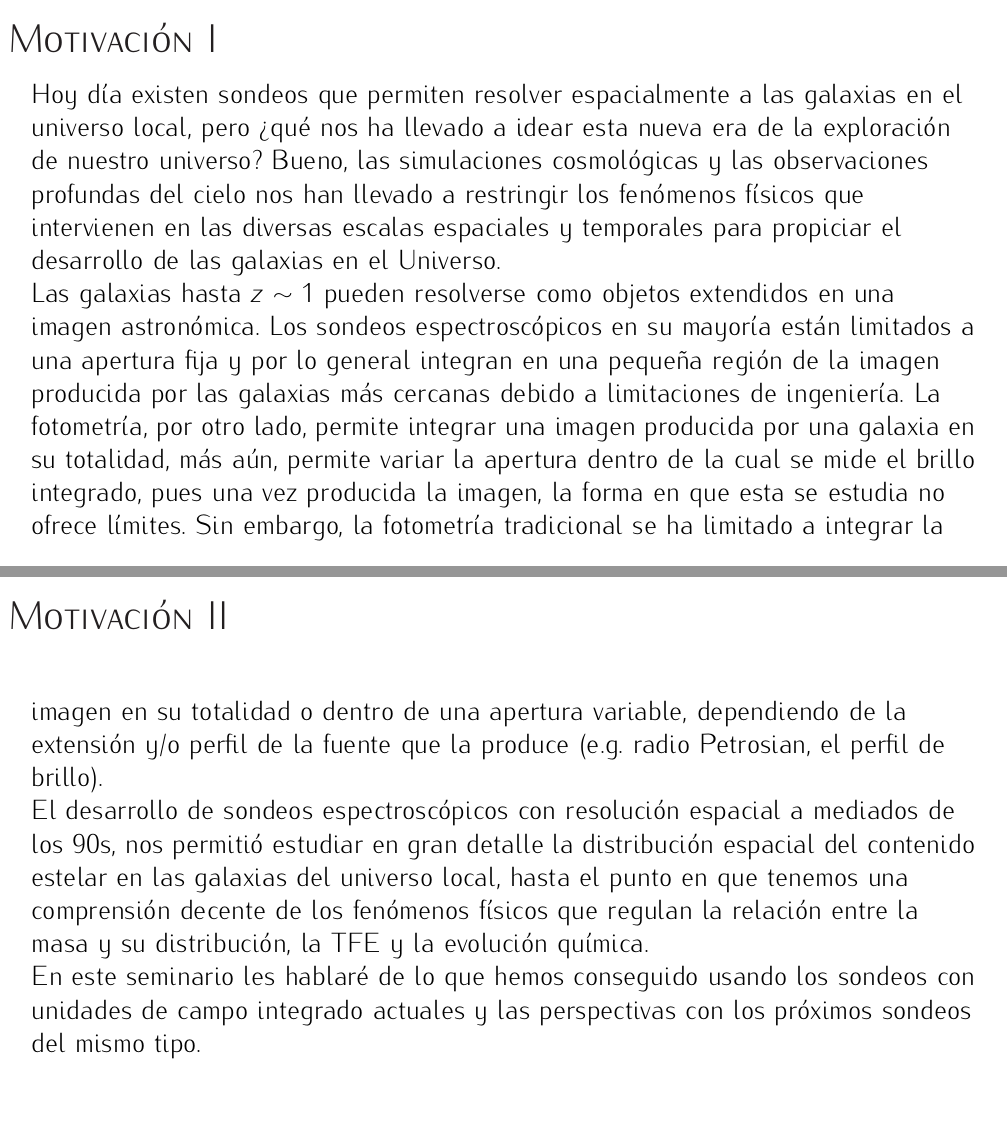
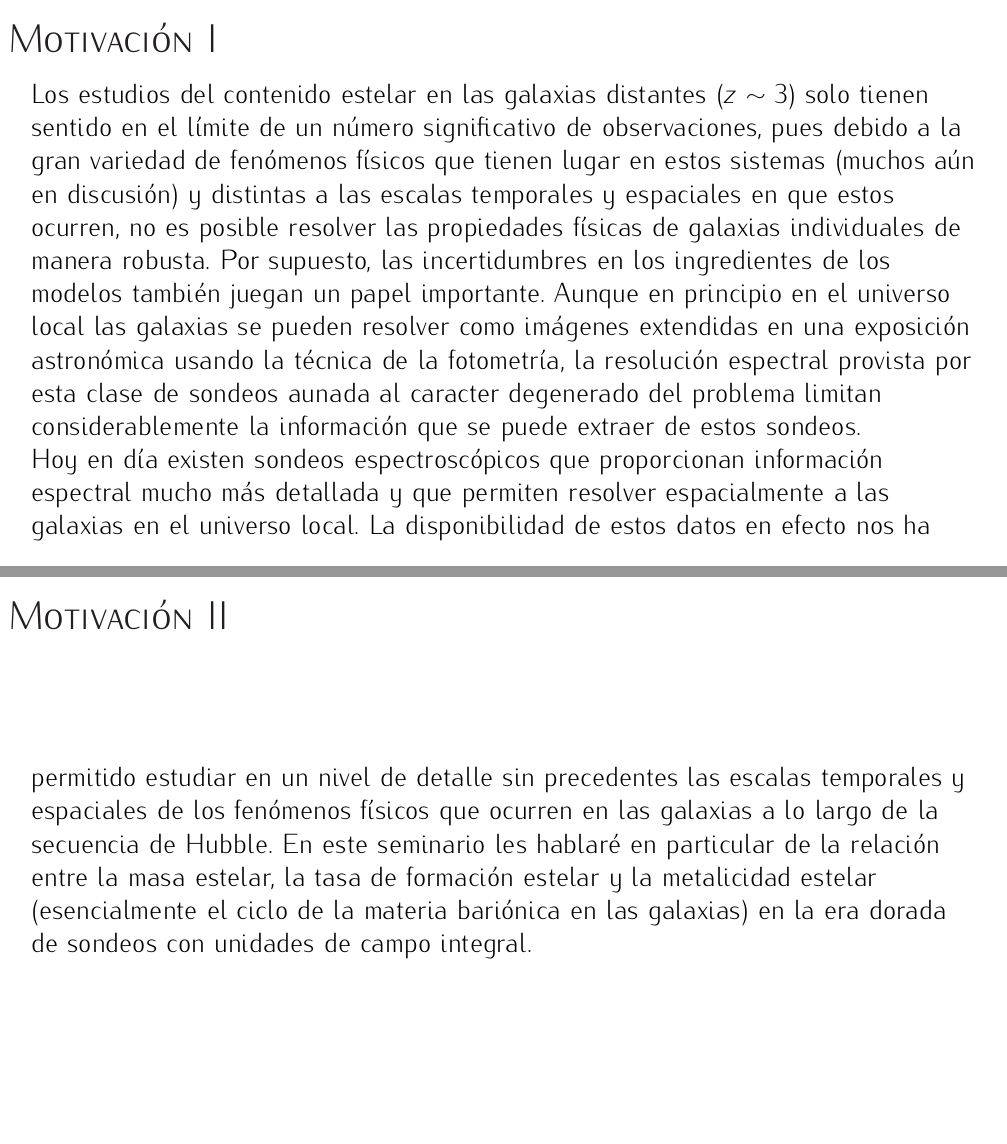
Before and after one commit to ajmejia/1st-phd-seminar, a LaTeX poster (pres.tex): pages 2 and 3 of 31, joined at a grey line. Compiled offline with pdfLaTeX.

Commit message:
updating motivation

```diff
--- a/pres.tex
+++ b/pres.tex
@@ -108,31 +108,23 @@ urlcolor=webbrown, linkcolor=RoyalBlue, citecolor=Maroon, %pagecolor=RoyalBlue,%
 %Motivación
 \begin{frame}[allowframebreaks]{\textsc{Motivación}}
 %
-Hoy día existen sondeos que permiten resolver espacialmente a las galaxias en el universo local,
-pero ¿qué nos ha llevado a idear esta nueva era de la exploración de nuestro universo? Bueno, las
-simulaciones cosmológicas y las observaciones profundas del cielo nos han llevado a restringir los
-fenómenos físicos que intervienen en las diversas escalas espaciales y temporales para propiciar el
-desarrollo de las galaxias en el Universo.
+Los estudios del contenido estelar en las galaxias distantes ($z\sim3$) solo tienen sentido en el
+límite de un número significativo de observaciones, pues debido a la gran variedad de fenómenos
+físicos que tienen lugar en estos sistemas (muchos aún en discusión) y distintas a las escalas
+temporales y espaciales en que estos ocurren, no es posible resolver las propiedades físicas de
+galaxias individuales de manera robusta. Por supuesto, las incertidumbres en los ingredientes de los
+modelos también juegan un papel importante. Aunque en principio en el universo local las galaxias se
+pueden resolver como imágenes extendidas en una exposición astronómica usando la técnica de la
+fotometría, la resolución espectral provista por esta clase de sondeos aunada al caracter degenerado
+del problema limitan considerablemente la información que se puede extraer de estos sondeos.
 
-Las galaxias hasta $z\sim1$ pueden resolverse como objetos extendidos en una imagen astronómica. Los
-sondeos espectroscópicos en su mayoría están limitados a una apertura fija y por lo general integran
-en una pequeña región de la imagen producida por las galaxias más cercanas debido a limitaciones de
-ingeniería.
-% mostrar una imagen ejemplo de una galaxia del SDSS, con su $z$ y la apertura correspondiente
-La fotometría, por otro lado, permite integrar una imagen producida por una galaxia en su totalidad,
-más aún, permite variar la apertura dentro de la cual se mide el brillo integrado, pues una vez
-producida la imagen, la forma en que esta se estudia no ofrece límites. Sin embargo, la fotometría
-tradicional se ha limitado a integrar la imagen en su totalidad o dentro de una apertura variable,
-dependiendo de la extensión y/o perfil de la fuente que la produce (e.g. radio Petrosian, el perfil
-de brillo).
-
-El desarrollo de sondeos espectroscópicos con resolución espacial a mediados de los $90$s, nos
-permitió estudiar en gran detalle la distribución espacial del contenido estelar en las galaxias del
-universo local, hasta el punto en que tenemos una comprensión decente de los fenómenos físicos que
-regulan la relación entre la masa y su distribución, la TFE y la evolución química.
-
-En este seminario les hablaré de lo que hemos conseguido usando los sondeos con unidades de campo
-integrado actuales y las perspectivas con los próximos sondeos del mismo tipo.
+Hoy en día existen sondeos espectroscópicos que proporcionan información espectral mucho más
+detallada y que permiten resolver espacialmente a las galaxias en el universo local. La
+disponibilidad de estos datos en efecto nos ha permitido estudiar en un nivel de detalle sin
+precedentes las escalas temporales y espaciales de los fenómenos físicos que ocurren en las galaxias
+a lo largo de la secuencia de Hubble. En este seminario les hablaré en particular de la relación
+entre la masa estelar, la tasa de formación estelar y la metalicidad estelar (esencialmente el ciclo
+de la materia bariónica en las galaxias) en la era dorada de sondeos con unidades de campo integral.
 %
 \end{frame}
 
```
Also changed, not shown: pres.pdf.
